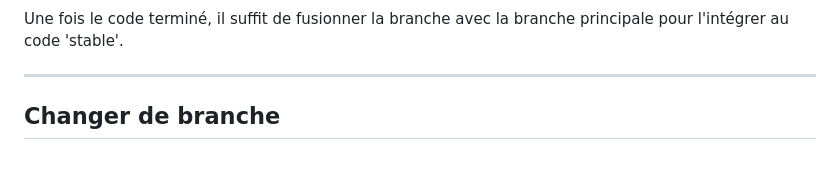
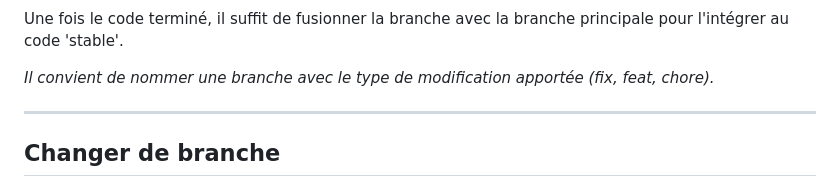
Before and after one commit to qjoly/PrezGit, a Markdown page: slide-deck.md, the part around the change printed below. GitHub-like rendering; blank space fills up the shorter version.

Commit message:
préciser le type de branche

```diff
--- a/slide-deck.md
+++ b/slide-deck.md
@@ -274,5 +274,7 @@ Une branche est une version parallèle du projet. Elle permet de travailler sur
 
 Une fois le code terminé, il suffit de fusionner la branche avec la branche principale pour l'intégrer au code 'stable'.
+
+*Il convient de nommer une branche avec le type de modification apportée (fix, feat, chore).*
 
 ---
 
```
Also changed, not shown: other parts of slide-deck.md (+1 -1 lines).
